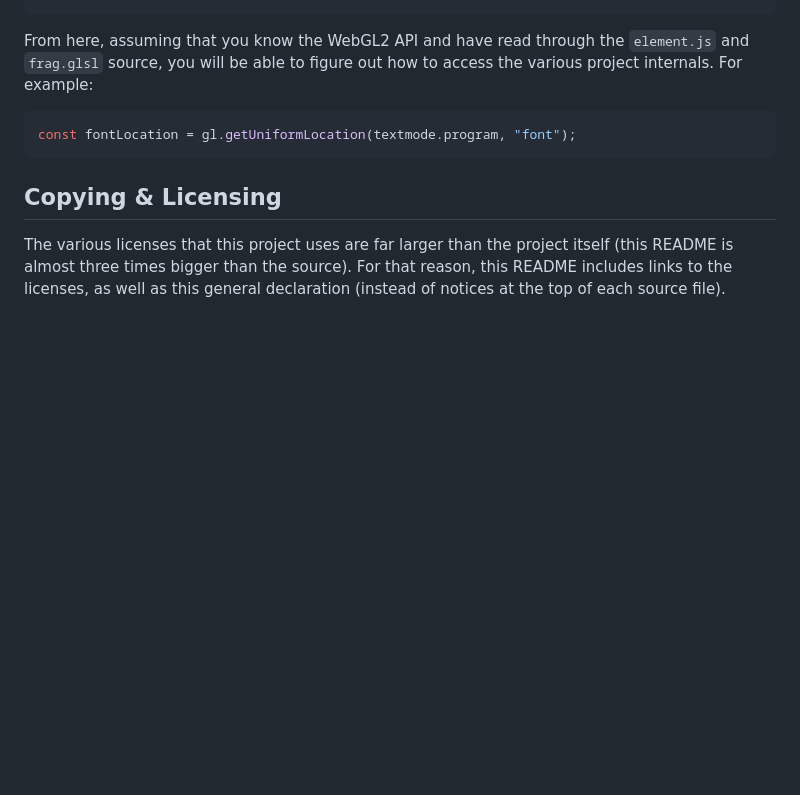
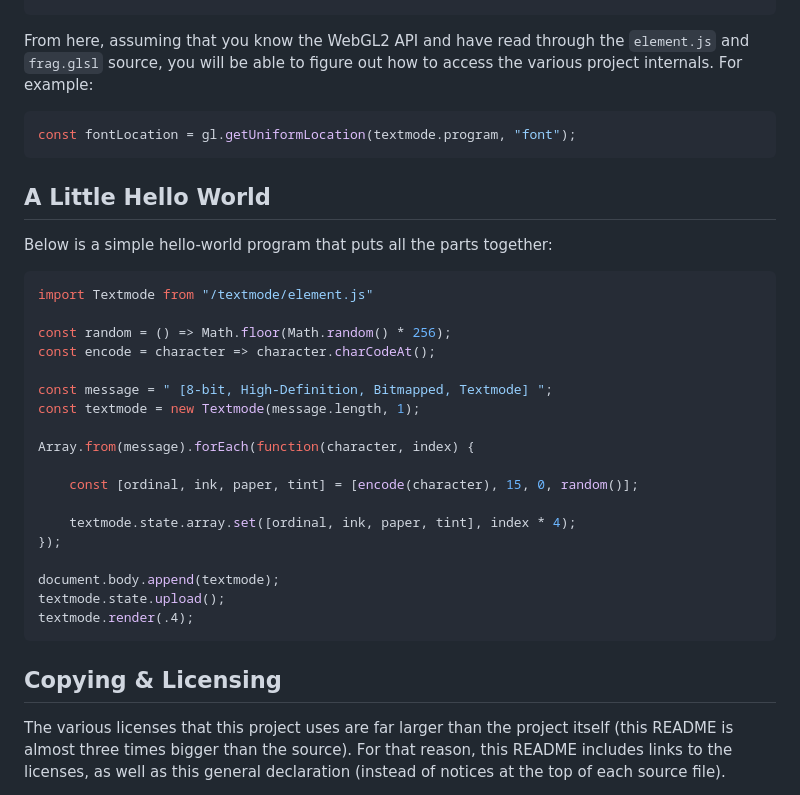
Before and after one commit to 7ombie/textmode, a Markdown page: docs/README.md, the part around the change. GitHub-like rendering; blank space fills up the shorter version.

Commit message:
Added a hello-world example program to the README.

````diff
--- a/docs/README.md
+++ b/docs/README.md
@@ -365,6 +365,33 @@ const fontLocation = gl.getUniformLocation(textmode.program, "font");
 ```
 
 
+A Little Hello World
+--------------------
+
+Below is a simple hello-world program that puts all the parts together:
+
+``` js
+import Textmode from "/textmode/element.js"
+
+const random = () => Math.floor(Math.random() * 256);
+const encode = character => character.charCodeAt();
+
+const message = " [8-bit, High-Definition, Bitmapped, Textmode] ";
+const textmode = new Textmode(message.length, 1);
+
+Array.from(message).forEach(function(character, index) {
+
+    const [ordinal, ink, paper, tint] = [encode(character), 15, 0, random()];
+
+    textmode.state.array.set([ordinal, ink, paper, tint], index * 4);
+});
+
+document.body.append(textmode);
+textmode.state.upload();
+textmode.render(.4);
+```
+
+
 Copying & Licensing
 -------------------
 
````
